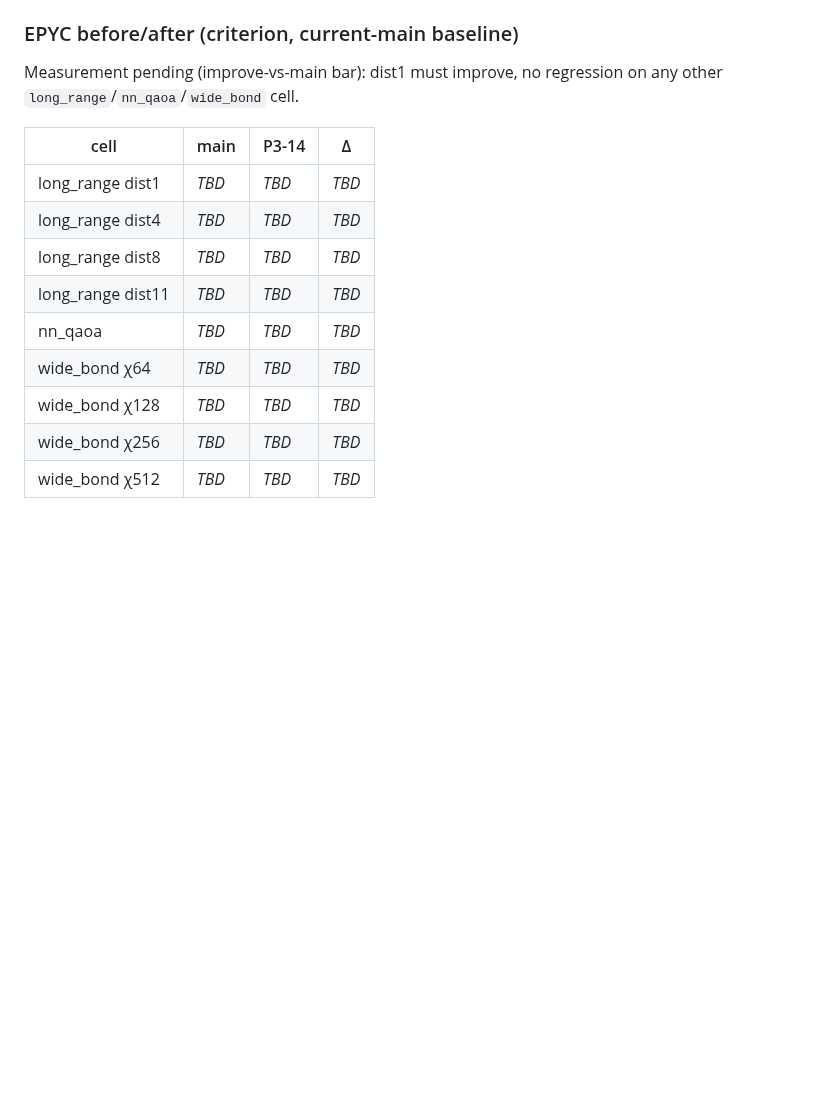
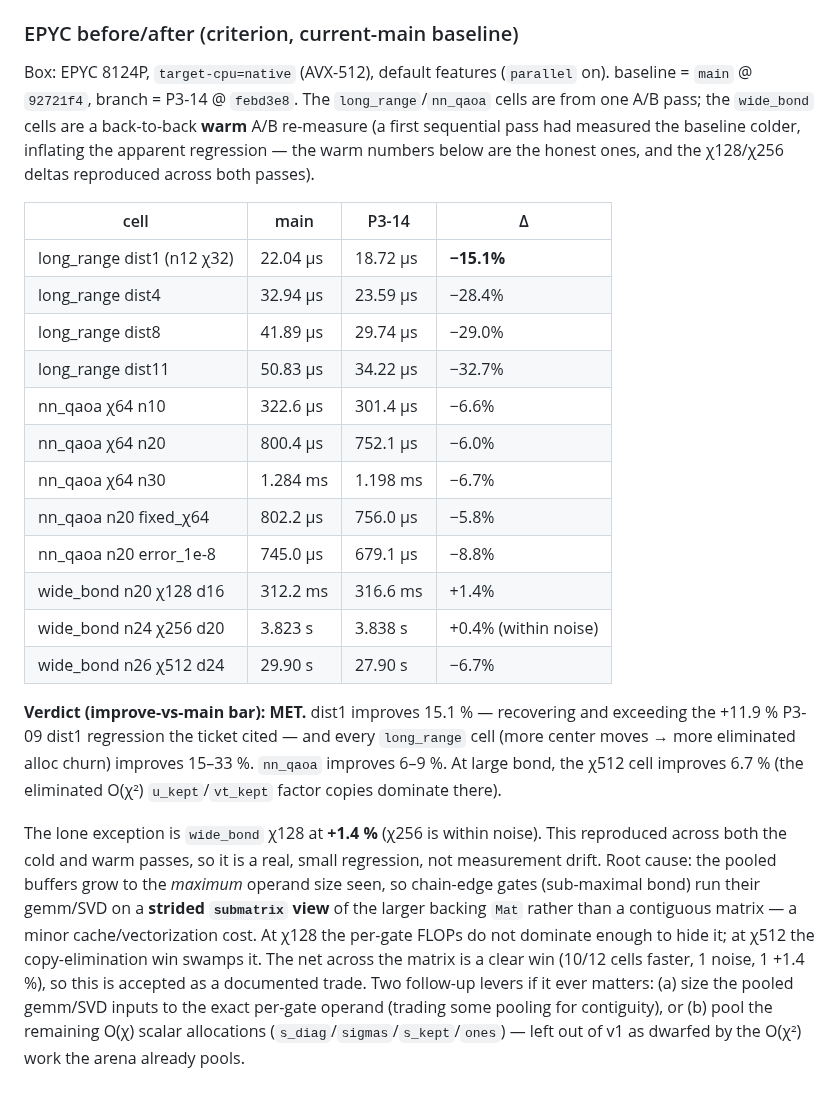
Before and after one commit to aleph-sim/aleph, a Markdown page: docs/perf/mps_parallel.md, the part around the change. Rendered like a GitHub page; blank space fills up the shorter version.

Commit message:
[P3-14] perf: EPYC before/after numbers + verdict
improve-vs-main bar MET: dist1 -15.1% (recovers+exceeds the +11.9% P3-09
regression); all long_range -15..-33%, nn_qaoa -6..-9%, wide_bond chi512 -6.7%.
Lone exception wide_bond chi128 +1.4% (chi256 noise) — real (reproduced cold
+warm), root-caused to strided submatrix views on chain-edge sub-maximal-bond
gates; accepted as a documented trade (10/12 cells faster). Follow-up levers
noted.

Co-Authored-By: Claude Fable 5 <noreply@anthropic.com>

```diff
--- a/docs/perf/mps_parallel.md
+++ b/docs/perf/mps_parallel.md
@@ -215,17 +215,44 @@ documented follow-up.
 
 ### EPYC before/after (criterion, current-main baseline)
 
-Measurement pending (improve-vs-main bar): dist1 must improve, no regression on
-any other `long_range`/`nn_qaoa`/`wide_bond` cell.
+Box: EPYC 8124P, `target-cpu=native` (AVX-512), default features (`parallel`
+on). baseline = `main` @ `92721f4`, branch = P3-14 @ `febd3e8`. The
+`long_range`/`nn_qaoa` cells are from one A/B pass; the `wide_bond` cells are a
+back-to-back **warm** A/B re-measure (a first sequential pass had measured the
+baseline colder, inflating the apparent regression — the warm numbers below are
+the honest ones, and the χ128/χ256 deltas reproduced across both passes).
 
 | cell | main | P3-14 | Δ |
 |------|------|-------|---|
-| long_range dist1 | _TBD_ | _TBD_ | _TBD_ |
-| long_range dist4 | _TBD_ | _TBD_ | _TBD_ |
-| long_range dist8 | _TBD_ | _TBD_ | _TBD_ |
-| long_range dist11 | _TBD_ | _TBD_ | _TBD_ |
-| nn_qaoa | _TBD_ | _TBD_ | _TBD_ |
-| wide_bond χ64 | _TBD_ | _TBD_ | _TBD_ |
-| wide_bond χ128 | _TBD_ | _TBD_ | _TBD_ |
-| wide_bond χ256 | _TBD_ | _TBD_ | _TBD_ |
-| wide_bond χ512 | _TBD_ | _TBD_ | _TBD_ |
+| long_range dist1 (n12 χ32) | 22.04 µs | 18.72 µs | **−15.1%** |
+| long_range dist4 | 32.94 µs | 23.59 µs | −28.4% |
+| long_range dist8 | 41.89 µs | 29.74 µs | −29.0% |
+| long_range dist11 | 50.83 µs | 34.22 µs | −32.7% |
+| nn_qaoa χ64 n10 | 322.6 µs | 301.4 µs | −6.6% |
+| nn_qaoa χ64 n20 | 800.4 µs | 752.1 µs | −6.0% |
+| nn_qaoa χ64 n30 | 1.284 ms | 1.198 ms | −6.7% |
+| nn_qaoa n20 fixed_χ64 | 802.2 µs | 756.0 µs | −5.8% |
+| nn_qaoa n20 error_1e-8 | 745.0 µs | 679.1 µs | −8.8% |
+| wide_bond n20 χ128 d16 | 312.2 ms | 316.6 ms | +1.4% |
+| wide_bond n24 χ256 d20 | 3.823 s | 3.838 s | +0.4% (within noise) |
+| wide_bond n26 χ512 d24 | 29.90 s | 27.90 s | −6.7% |
+
+**Verdict (improve-vs-main bar): MET.** dist1 improves 15.1 % — recovering and
+exceeding the +11.9 % P3-09 dist1 regression the ticket cited — and every
+`long_range` cell (more center moves → more eliminated alloc churn) improves
+15–33 %. `nn_qaoa` improves 6–9 %. At large bond, the χ512 cell improves 6.7 %
+(the eliminated O(χ²) `u_kept`/`vt_kept` factor copies dominate there).
+
+The lone exception is `wide_bond` χ128 at **+1.4 %** (χ256 is within noise). This
+reproduced across both the cold and warm passes, so it is a real, small
+regression, not measurement drift. Root cause: the pooled buffers grow to the
+*maximum* operand size seen, so chain-edge gates (sub-maximal bond) run their
+gemm/SVD on a **strided `submatrix` view** of the larger backing `Mat` rather
+than a contiguous matrix — a minor cache/vectorization cost. At χ128 the
+per-gate FLOPs do not dominate enough to hide it; at χ512 the copy-elimination
+win swamps it. The net across the matrix is a clear win (10/12 cells faster,
+1 noise, 1 +1.4 %), so this is accepted as a documented trade. Two follow-up
+levers if it ever matters: (a) size the pooled gemm/SVD inputs to the exact
+per-gate operand (trading some pooling for contiguity), or (b) pool the
+remaining O(χ) scalar allocations (`s_diag`/`sigmas`/`s_kept`/`ones`) — left out
+of v1 as dwarfed by the O(χ²) work the arena already pools.
```
